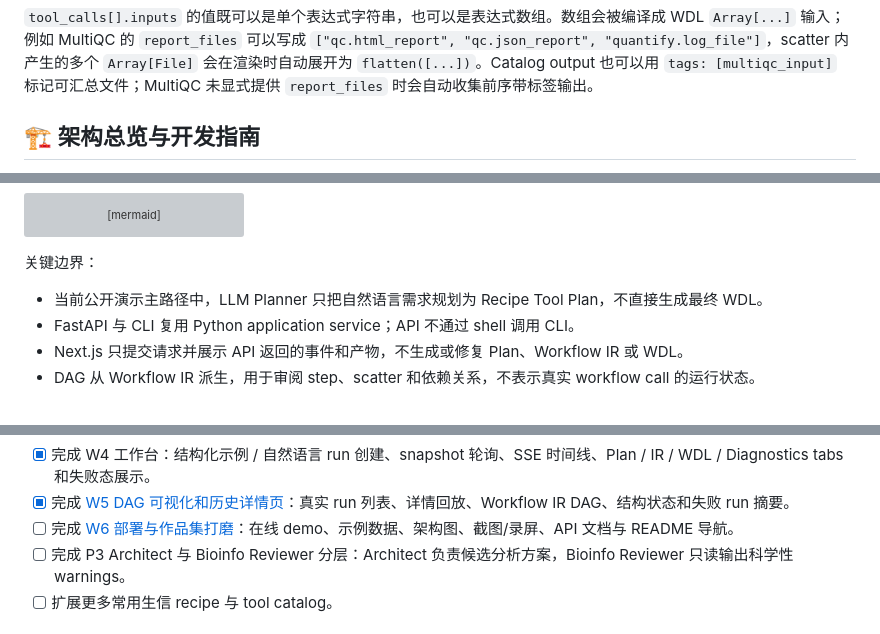
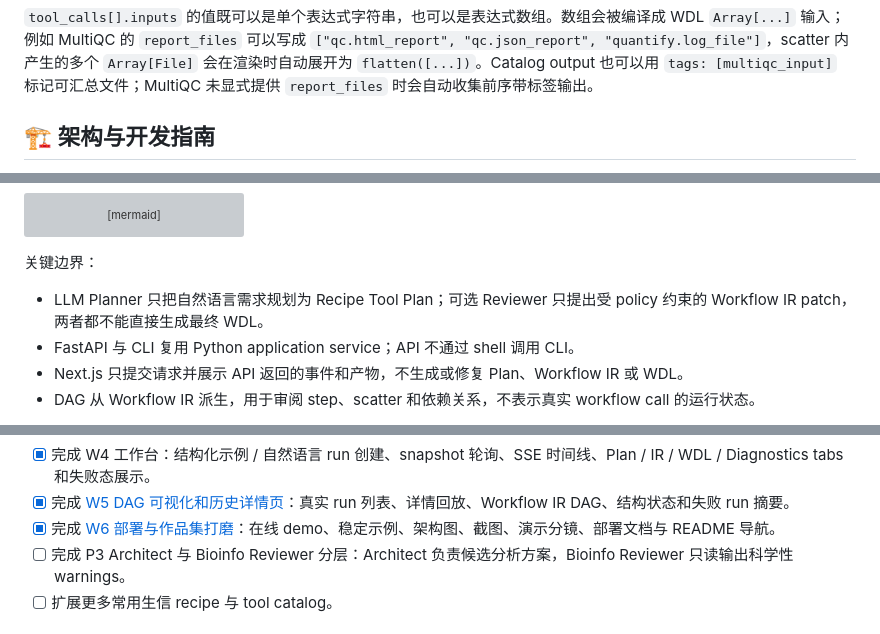
Before and after one commit to yuanzhw/AI-bioworkflow, a Markdown page: README.md, 3 parts joined by grey strips. GitHub-like rendering; grey boxes are pictures that could not be loaded.

```diff
--- a/README.md
+++ b/README.md
@@ -269,5 +311,5 @@ Recipe Tool Plan 示例：
 
 `tool_calls[].inputs` 的值既可以是单个表达式字符串，也可以是表达式数组。数组会被编译成 WDL `Array[...]` 输入；例如 MultiQC 的 `report_files` 可以写成 `["qc.html_report", "qc.json_report", "quantify.log_file"]`，scatter 内产生的多个 `Array[File]` 会在渲染时自动展开为 `flatten([...])`。Catalog output 也可以用 `tags: [multiqc_input]` 标记可汇总文件；MultiQC 未显式提供 `report_files` 时会自动收集前序带标签输出。
 
-## 🏗️ 架构总览与开发指南
+## 🏗️ 架构与开发指南
 
@@ -306,7 +332,7 @@ flowchart LR
 
 关键边界：
 
-- 当前公开演示主路径中，LLM Planner 只把自然语言需求规划为 Recipe Tool Plan，不直接生成最终 WDL。
+- LLM Planner 只把自然语言需求规划为 Recipe Tool Plan；可选 Reviewer 只提出受 policy 约束的 Workflow IR patch，两者都不能直接生成最终 WDL。
 - FastAPI 与 CLI 复用 Python application service；API 不通过 shell 调用 CLI。
 - Next.js 只提交请求并展示 API 返回的事件和产物，不生成或修复 Plan、Workflow IR 或 WDL。
 - DAG 从 Workflow IR 派生，用于审阅 step、scatter 和依赖关系，不表示真实 workflow call 的运行状态。
@@ -352,7 +378,7 @@ Web 产品化拆解与当前 W6 收口计划详见：
 - [x] 实现 W2 run 事件、SQLite 展示级持久化和 SSE 事件流。
 - [x] 完成 W4 工作台：结构化示例 / 自然语言 run 创建、snapshot 轮询、SSE 时间线、Plan / IR / WDL / Diagnostics tabs 和失败态展示。
 - [x] 完成 [W5 DAG 可视化和历史详情页](./docs/w5-dag-history-plan.md)：真实 run 列表、详情回放、Workflow IR DAG、结构状态和失败 run 摘要。
-- [ ] 完成 [W6 部署与作品集打磨](./docs/w6-portfolio-launch-plan.md)：在线 demo、示例数据、架构图、截图/录屏、API 文档与 README 导航。
+- [x] 完成 [W6 部署与作品集打磨](./docs/w6-portfolio-launch-plan.md)：在线 demo、稳定示例、架构图、截图、演示分镜、部署文档与 README 导航。
 - [ ] 完成 P3 Architect 与 Bioinfo Reviewer 分层：Architect 负责候选分析方案，Bioinfo Reviewer 只读输出科学性 warnings。
 - [ ] 扩展更多常用生信 recipe 与 tool catalog。
 
```
Also changed, not shown: other parts of README.md (+57 -31 lines), docs/portfolio-demo-script.md (added, +30 -0 lines), docs/w6-portfolio-launch-plan.md (+12 -6 lines), docs/assets/catalog-boundary.png (added), docs/assets/run-workflow-dag.png (added), docs/assets/workspace-rnaseq-run.png (added).
